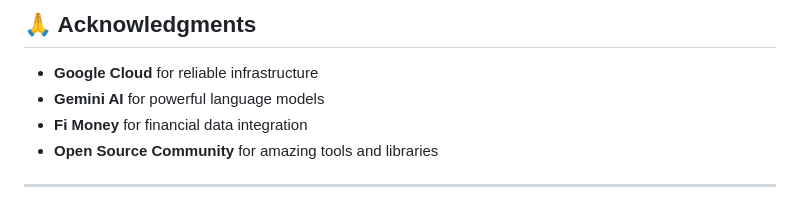
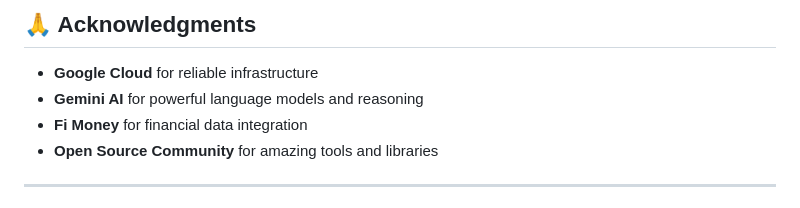
Before and after one commit to Aryanjstar/AURA---THE-FINANCE-AI, a Markdown page: README.md, the part around the change. Drawn GitHub-style.

```diff
--- a/README.md
+++ b/README.md
@@ -625,7 +625,7 @@ This project is licensed under the **MIT License** - see the [LICENSE](LICENSE)
 ## 🙏 Acknowledgments
 
 - **Google Cloud** for reliable infrastructure
-- **Gemini AI** for powerful language models
+- **Gemini AI** for powerful language models and reasoning
 - **Fi Money** for financial data integration
 - **Open Source Community** for amazing tools and libraries
 
```
